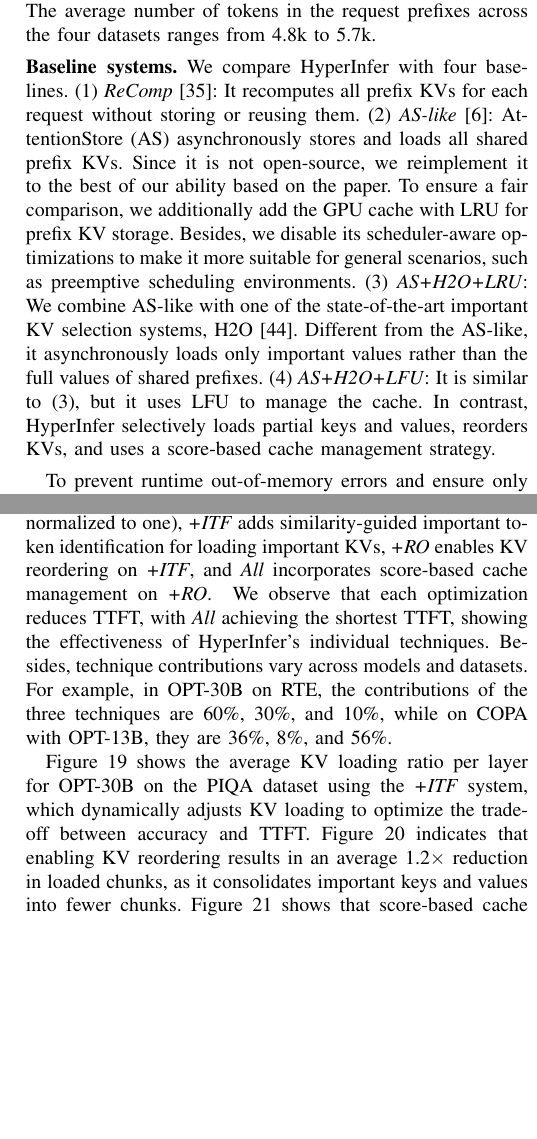
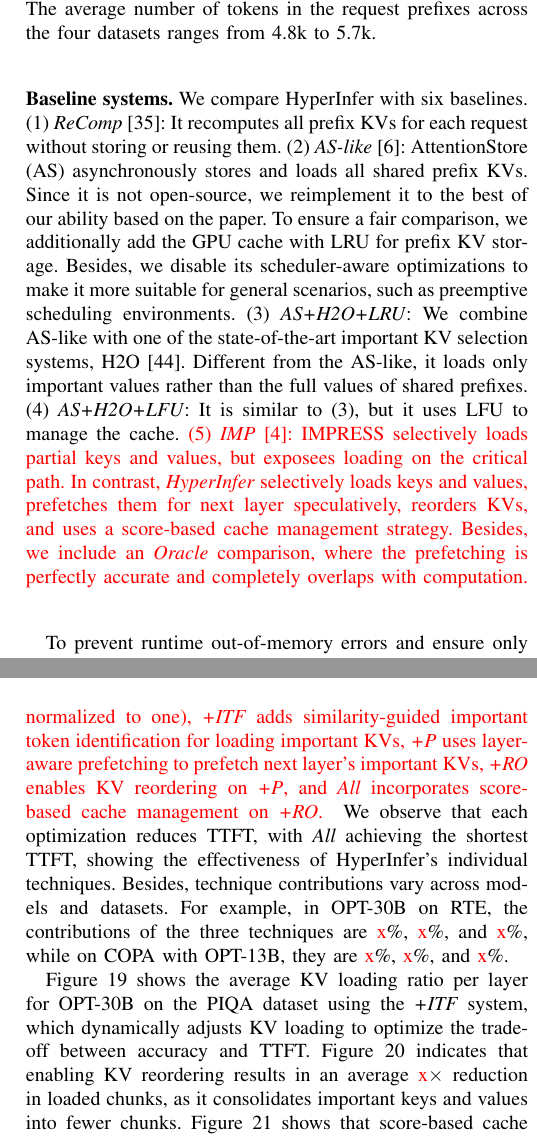
Before and after one commit to eastZed/SPEC-paper, a LaTeX paper (impress_extend.tex, which reads tex/exp-indiv.tex, tex/exp-overall.tex, tex/exp-setup.tex): two parts of the columns of pages 10 and 11 of 13, joined at a grey line, cut so that both start at the same text, the shorter picture padded with empty space. Compiled offline with pdfLaTeX.

Commit message:
update experement

```diff
--- a/tex/exp-indiv.tex
+++ b/tex/exp-indiv.tex
@@ -26,7 +26,7 @@
 %version that further incorporates the \techbb{} strategy on top of
 %\textit{+RO}.
 \fvc{
-Figure~\ref{fig:indiv} shows the impact of each optimization. Using the current SOTA system \textit{AS+H2O+LFU} as the baseline (TTFT normalized to one), \textit{+ITF} adds \techa{} for loading important KVs, \textit{+RO} enables \techba{} on \textit{+ITF}, and \textit{All} incorporates \techbb{} on \textit{+RO}.
+Figure~\ref{fig:indiv} shows the impact of each optimization. \zrdnew{Using the \zrdnew{previous} SOTA system \textit{AS+H2O+LFU} as the baseline (TTFT normalized to one), \textit{+ITF} adds \techa{} for loading important KVs, \textit{+P} uses \technew{} to prefetch next layer's important KVs, \textit{+RO} enables \techba{} on \textit{+P}, and \textit{All} incorporates \techbb{} on \textit{+RO}.}
 }
 %Due to space limitations, we only present the results of
 %two models and two datasets.
@@ -35,7 +35,7 @@ Figure~\ref{fig:indiv} shows the impact of each optimization. Using the current
 %individual technique in \pname{}.
 %Second, the contributions of different techniques vary across models and datasets. For instance, in OPT-30B on the RTE dataset, the respective contributions of the three techniques are 60\%, 30\%, and 10\%. In contrast, on the COPA dataset with OPT-13B, the contributions are 36\%, 8\%, and 56\%, respectively.
 \fvc{
-We observe that each optimization reduces TTFT, with \textit{All} achieving the shortest TTFT, showing the effectiveness of \pname{}'s individual techniques. Besides, technique contributions vary across models and datasets. For example, in OPT-30B on RTE, the contributions of the three techniques are 60\%, 30\%, and 10\%, while on COPA with OPT-13B, they are 36\%, 8\%, and 56\%.
+We observe that each optimization reduces TTFT, with \textit{All} achieving the shortest TTFT, showing the effectiveness of \pname{}'s individual techniques. Besides, technique contributions vary across models and datasets. For example, in OPT-30B on RTE, the contributions of the three techniques are \zrdnew{x}\%, \zrdnew{x}\%, and \zrdnew{x}\%, while on COPA with OPT-13B, they are \zrdnew{x}\%, \zrdnew{x}\%, and \zrdnew{x}\%.
 }
 
 
@@ -55,7 +55,7 @@ We observe that each optimization reduces TTFT, with \textit{All} achieving the
 % explains why \textit{All} achieves the lowest TTFT.
 
 Figure~\ref{fig:indiv_a} shows the average KV loading ratio per layer for OPT-30B on the PIQA dataset using the \textit{+ITF} system, which dynamically adjusts KV loading to optimize the trade-off between accuracy and TTFT.
-Figure~\ref{fig:indiv_b} indicates that enabling \techba{} results in an average 1.2$\times$ reduction in loaded chunks, as it consolidates important keys and values into fewer chunks.
+Figure~\ref{fig:indiv_b} indicates that enabling \techba{} results in an average \zrdnew{x}$\times$ reduction in loaded chunks, as it consolidates important keys and values into fewer chunks.
 %, streamlining the loading process for important token KVs.
 Figure~\ref{fig:indiv_c} shows that \techbb{} boosts the average GPU hit ratio from 68\% to 80\% across four datasets, thereby reducing PCIe data transfers.
 %and contributing to the lowest TTFT in the \textit{All} configuration.
--- a/tex/exp-overall.tex
+++ b/tex/exp-overall.tex
@@ -55,4 +55,3 @@
 
 \noindent \textbf{Model generation quality.}
 Figure~\ref{fig:overall_acc} illustrates the impact of different systems on model generation quality at various prefix KV retention ratios.
-As ReComp and AS-like share the same accuracy, and AS+H2O+LRU and AS+H2O+LFU also show identical accuracy, we present only the accuracy of ReComp, AS+H2O+LRU, and \pname{} for simplicity.
@@ -74,7 +74,7 @@ reduction of 0.2\% compared to ReComp.
 %First, \pname{} significantly outperforms alternative systems, with a performance improvement of 1.2$\times$ to 2.8$\times$ over the leading solutions. This advantage stems from \pname{}'s ability to cut the I/O time for loading prefix KVs into GPU memory by 1.5$\times$ to 3.8$\times$, as illustrated in Figure~\ref{fig:iotime}. Conversely, other systems suffer from longer I/O times, occasionally leading to a TTFT that surpasses even ReComp's.
 %Second, the performance gains of \pname{} fluctuate across different datasets and models. This variation is attributed to the distinct sizes of prefix KV data and the computational demands of each dataset and model. It's important to note that OPT-30B achieves a shorter TTFT than OPT-13B, as it handles shorter prefixes to prevent GPU memory overflow, which can cause out-of-memory errors.
 \fvc{
-Figure~\ref{fig:overall_ttft} shows the average TTFT per request for different systems. \pname{} outperforms alternatives, with a 1.2$\times$ to 2.8$\times$ improvement over leading solutions, due to a 1.5$\times$ to 3.8$\times$ reduction in I/O time for loading prefix KVs into GPU memory (Figure~\ref{fig:iotime}). Other systems have longer I/O times, sometimes exceeding ReComp's TTFT. Besides, \pname{}'s performance gains vary across datasets and models due to different prefix KV sizes and computational demands. Notably, OPT-30B has a shorter TTFT than OPT-13B, as it uses shorter prefixes to avoid GPU memory overflow.
+Figure~\ref{fig:overall_ttft} shows the average TTFT per request for different systems. \pname{} outperforms alternatives, with a \zrdnew{x}$\times$ to \zrdnew{x}$\times$ improvement over leading solutions, due to a \zrdnew{x}$\times$ to \zrdnew{x}$\times$ reduction in I/O time for loading prefix KVs into GPU memory (Figure~\ref{fig:iotime}). Other systems have longer I/O times, sometimes exceeding ReComp's TTFT. Besides, \pname{}'s performance gains vary across datasets and models due to different prefix KV sizes and computational demands. Notably, OPT-30B has a shorter TTFT than OPT-13B, as it uses shorter prefixes to avoid GPU memory overflow.
 }
 
 
--- a/tex/exp-setup.tex
+++ b/tex/exp-setup.tex
@@ -27,7 +27,7 @@ The average number of tokens in the request prefixes across the four datasets ra
 }
 
 \noindent \textbf{Baseline systems.}
-We compare \pname{} with four baselines.
+We compare \pname{} with six baselines.
 (1) \textit{ReComp}~\cite{alluneed-nips17}: It recomputes all prefix KVs for each request without storing or reusing them.
 (2) \textit{AS-like}~\cite{attentionstore-atc24}: AttentionStore (AS)
 asynchronously stores and loads all shared prefix KVs. Since it is not
@@ -35,14 +35,14 @@ open-source, we reimplement it to the best of our ability based on the paper. To
 ensure a fair comparison, we additionally add the GPU cache with LRU for prefix KV
 storage. Besides, we disable its scheduler-aware optimizations to make it more
 suitable for general scenarios, such as preemptive scheduling environments.
-(3) \textit{AS+H2O+LRU}: We combine AS-like with one of the state-of-the-art important KV selection systems, H2O~\cite{h2o-nips23}. Different from the AS-like, it asynchronously loads only important values rather than the full values of shared prefixes.
+(3) \textit{AS+H2O+LRU}: We combine AS-like with one of the state-of-the-art important KV selection systems, H2O~\cite{h2o-nips23}. Different from the AS-like, it loads only important values rather than the full values of shared prefixes.
 (4) \textit{AS+H2O+LFU}: It is similar to (3), but it uses LFU to manage the cache.
+\zrdnew{(5) \textit{IMP}~\cite{impress-fast25}: IMPRESS selectively loads partial keys and values, but exposees loading on the critical path.}
 %We believe both (3) and (4) represent state-of-the-art systems for accelerating prefix KV loading from storage, combining existing optimization techniques.
-In contrast, \pname{} selectively loads partial keys and values,
+\zrdnew{In contrast, \textit{\pname{}} selectively loads keys and values,  prefetches them for next layer speculatively,
 %enables KV reordering, and employs a score-based cache management strategy.
-\fvc{
 reorders KVs, and uses a score-based cache management strategy.
-}
+Besides, we include an \textit{Oracle} comparison, where the prefetching is perfectly accurate and completely overlaps with computation.}
 
 % \he{By default, we allocate 10GB of GPU cache and 32GB of CPU cache to avoid runtime out-of-memory errors for all the systems.}
 % The average prefix KV storage requirements for PIQA, RTE, COPA, and OpenBookQA across three models are 55 GB, 57 GB, 64 GB, and 65 GB, respectively.
```
Also changed, not shown: tex/exp-overall.tex (3 more changed lines).
